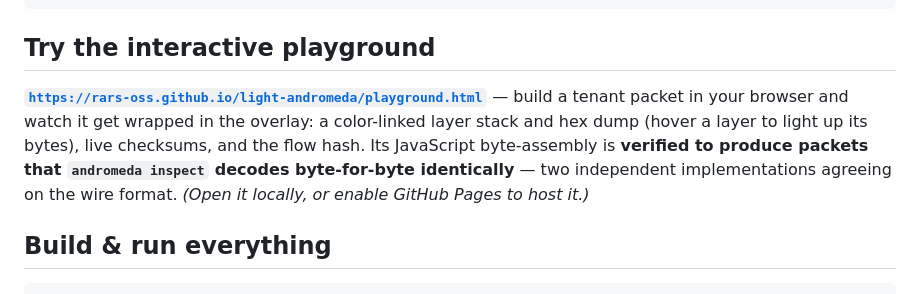
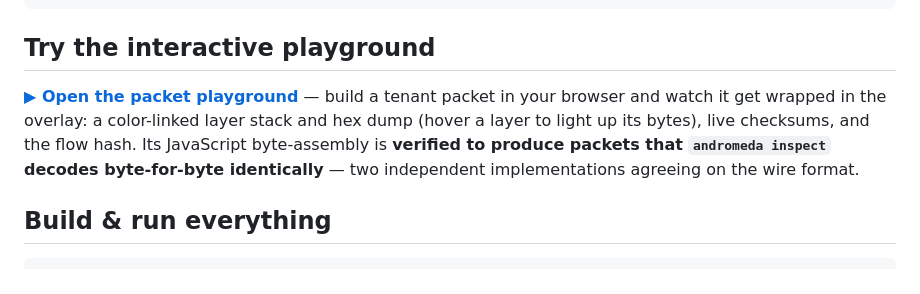
Before and after one commit to RARS-oss/light-andromeda, a Markdown page: README.md, the part around the change. GitHub-like rendering.

Commit message:
Tidy playground link text in README
Co-Authored-By: Claude Fable 5 <noreply@anthropic.com>

```diff
--- a/README.md
+++ b/README.md
@@ -123,12 +123,12 @@ crates/
 
 ## Try the interactive playground
 
-**[`https://rars-oss.github.io/light-andromeda/playground.html`](https://rars-oss.github.io/light-andromeda/playground.html)** — build a tenant packet in your
+**[▶ Open the packet playground](https://rars-oss.github.io/light-andromeda/playground.html)** — build a tenant packet in your
 browser and watch it get wrapped in the overlay: a color-linked layer stack and hex
 dump (hover a layer to light up its bytes), live checksums, and the flow hash. Its
 JavaScript byte-assembly is **verified to produce packets that `andromeda inspect`
 decodes byte-for-byte identically** — two independent implementations agreeing on the
-wire format. *(Open it locally, or enable GitHub Pages to host it.)*
+wire format.
 
 ## Build & run everything
 
```
